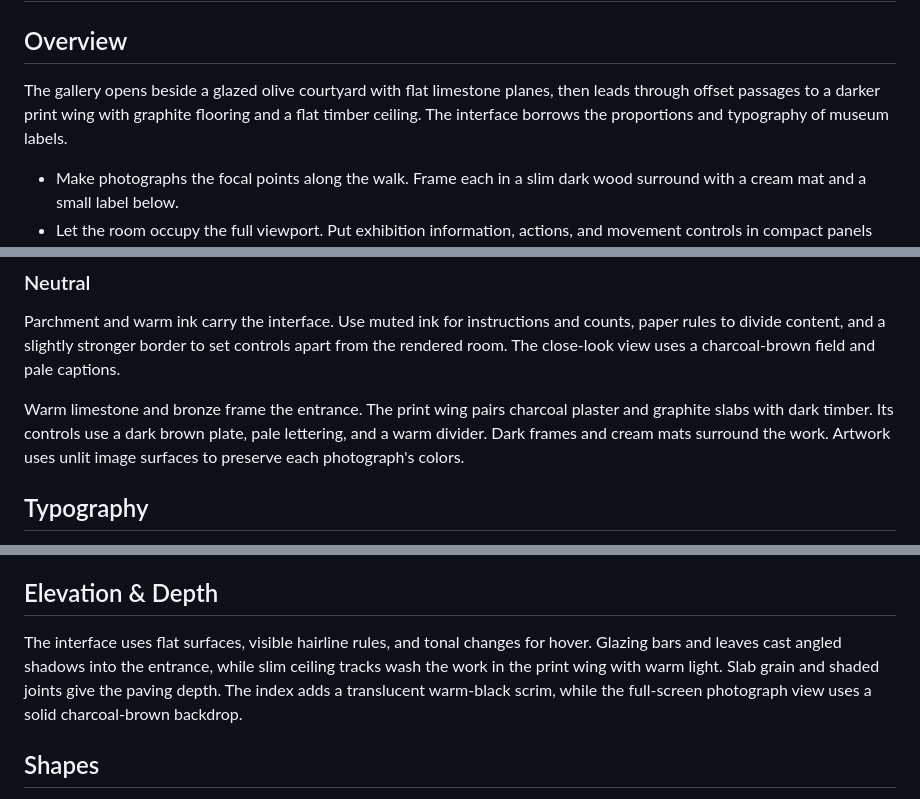
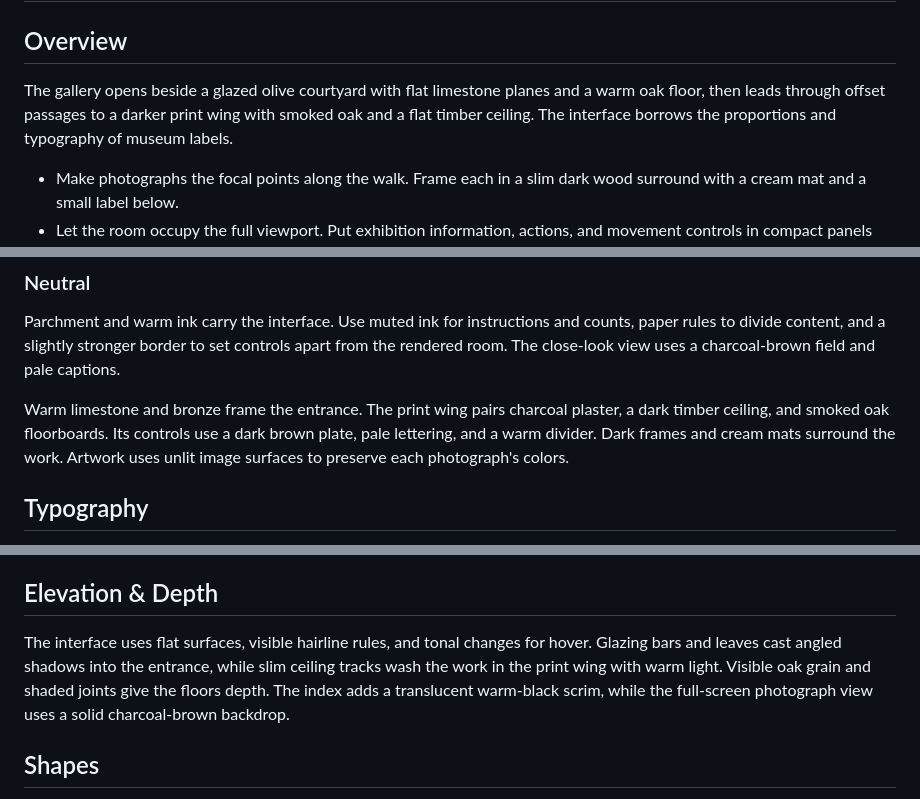
Before and after one commit to benclawbot/3D-Art-Gallery, a Markdown page: DESIGN.md, 3 parts joined by grey strips. GitHub-like rendering.

```diff
--- a/DESIGN.md
+++ b/DESIGN.md
@@ -102,7 +102,7 @@ components:
 
 ## Overview
 
-The gallery opens beside a glazed olive courtyard with flat limestone planes, then leads through offset passages to a darker print wing with graphite flooring and a flat timber ceiling. The interface borrows the proportions and typography of museum labels.
+The gallery opens beside a glazed olive courtyard with flat limestone planes and a warm oak floor, then leads through offset passages to a darker print wing with smoked oak and a flat timber ceiling. The interface borrows the proportions and typography of museum labels.
 
 - Make photographs the focal points along the walk. Frame each in a slim dark wood surround with a cream mat and a small label below.
 - Let the room occupy the full viewport. Put exhibition information, actions, and movement controls in compact panels around its edges.
@@ -118,7 +118,7 @@ Olive marks the main action, the current room, linked file selection, and the it
 
 Parchment and warm ink carry the interface. Use muted ink for instructions and counts, paper rules to divide content, and a slightly stronger border to set controls apart from the rendered room. The close-look view uses a charcoal-brown field and pale captions.
 
-Warm limestone and bronze frame the entrance. The print wing pairs charcoal plaster and graphite slabs with dark timber. Its controls use a dark brown plate, pale lettering, and a warm divider. Dark frames and cream mats surround the work. Artwork uses unlit image surfaces to preserve each photograph's colors.
+Warm limestone and bronze frame the entrance. The print wing pairs charcoal plaster, a dark timber ceiling, and smoked oak floorboards. Its controls use a dark brown plate, pale lettering, and a warm divider. Dark frames and cream mats surround the work. Artwork uses unlit image surfaces to preserve each photograph's colors.
 
 ## Typography
 
@@ -132,7 +132,7 @@ Viewer controls sit at the top corners above the full-viewport scene. On wide sc
 
 ## Elevation & Depth
 
-The interface uses flat surfaces, visible hairline rules, and tonal changes for hover. Glazing bars and leaves cast angled shadows into the entrance, while slim ceiling tracks wash the work in the print wing with warm light. Slab grain and shaded joints give the paving depth. The index adds a translucent warm-black scrim, while the full-screen photograph view uses a solid charcoal-brown backdrop.
+The interface uses flat surfaces, visible hairline rules, and tonal changes for hover. Glazing bars and leaves cast angled shadows into the entrance, while slim ceiling tracks wash the work in the print wing with warm light. Visible oak grain and shaded joints give the floors depth. The index adds a translucent warm-black scrim, while the full-screen photograph view uses a solid charcoal-brown backdrop.
 
 ## Shapes
 
```
Also changed, not shown: README.md (+6 -6 lines), docs/screenshots/creator.jpg, docs/screenshots/gallery.jpg, docs/screenshots/mobile.jpg, docs/screenshots/passage.jpg, docs/screenshots/print-wing.jpg, 3 other files.
